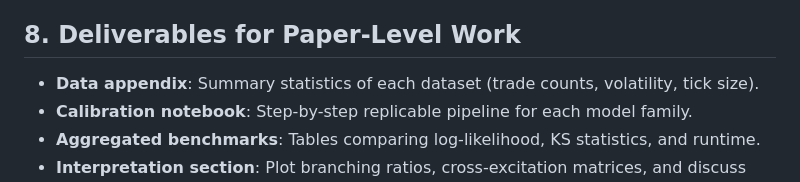
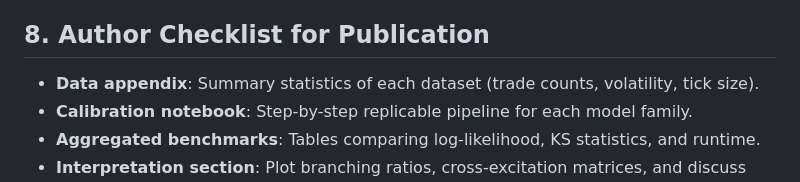
Before and after one commit to s24elkar/High-frequency-trading-simulator, a Markdown page: docs/research_primer.md, the part around the change. Drawn GitHub-style.

Commit message:
Rename research primer publication checklist

```diff
--- a/docs/research_primer.md
+++ b/docs/research_primer.md
@@ -53,7 +53,7 @@ For exponential kernels \(\phi(u) = \alpha e^{-\beta u}\), \(\eta = \alpha / \be
 3. Record runtime on CPU/GPU.
 4. Run ablations: input marks, backbone type, window size.
 
-## 8. Deliverables for Paper-Level Work
+## 8. Author Checklist for Publication
 - **Data appendix**: Summary statistics of each dataset (trade counts, volatility, tick size).
 - **Calibration notebook**: Step-by-step replicable pipeline for each model family.
 - **Aggregated benchmarks**: Tables comparing log-likelihood, KS statistics, and runtime.
```
